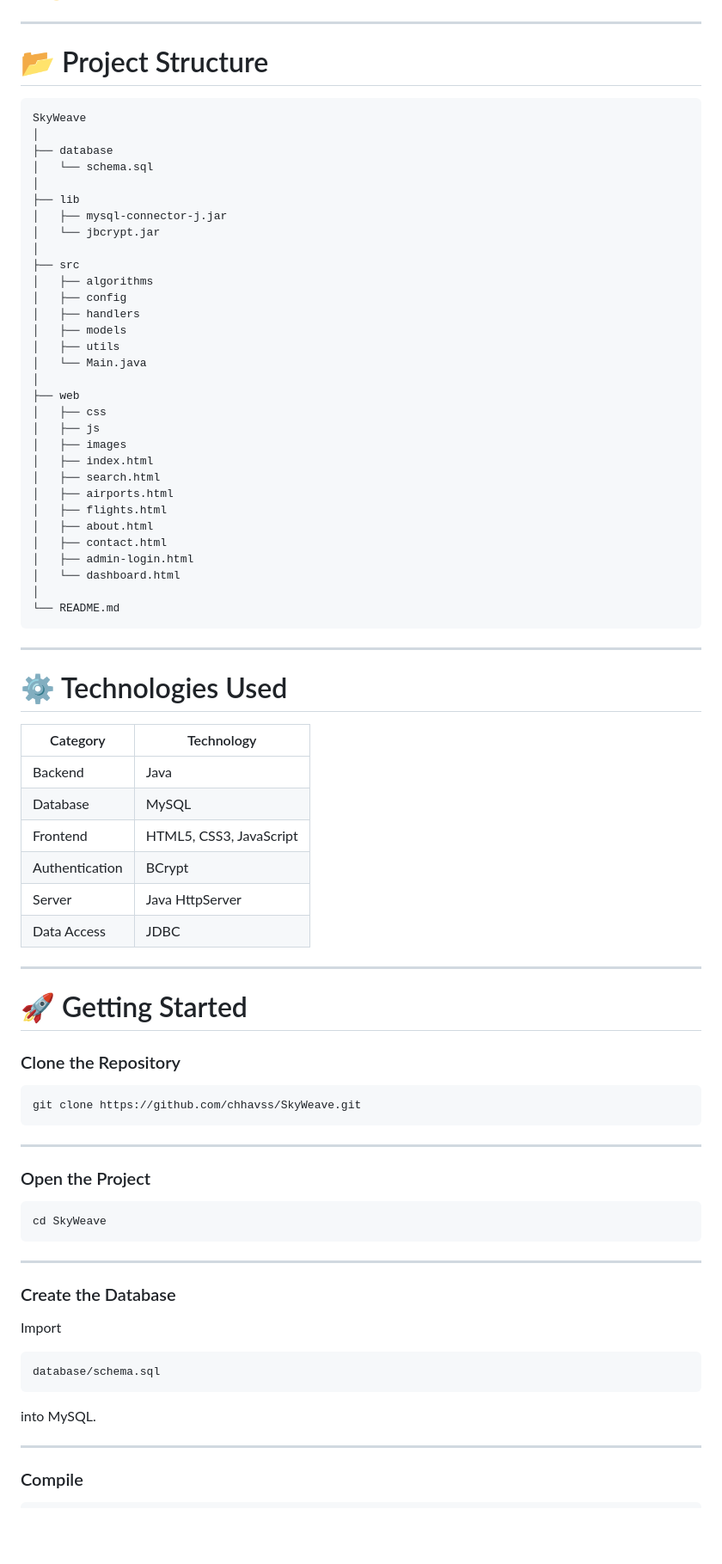
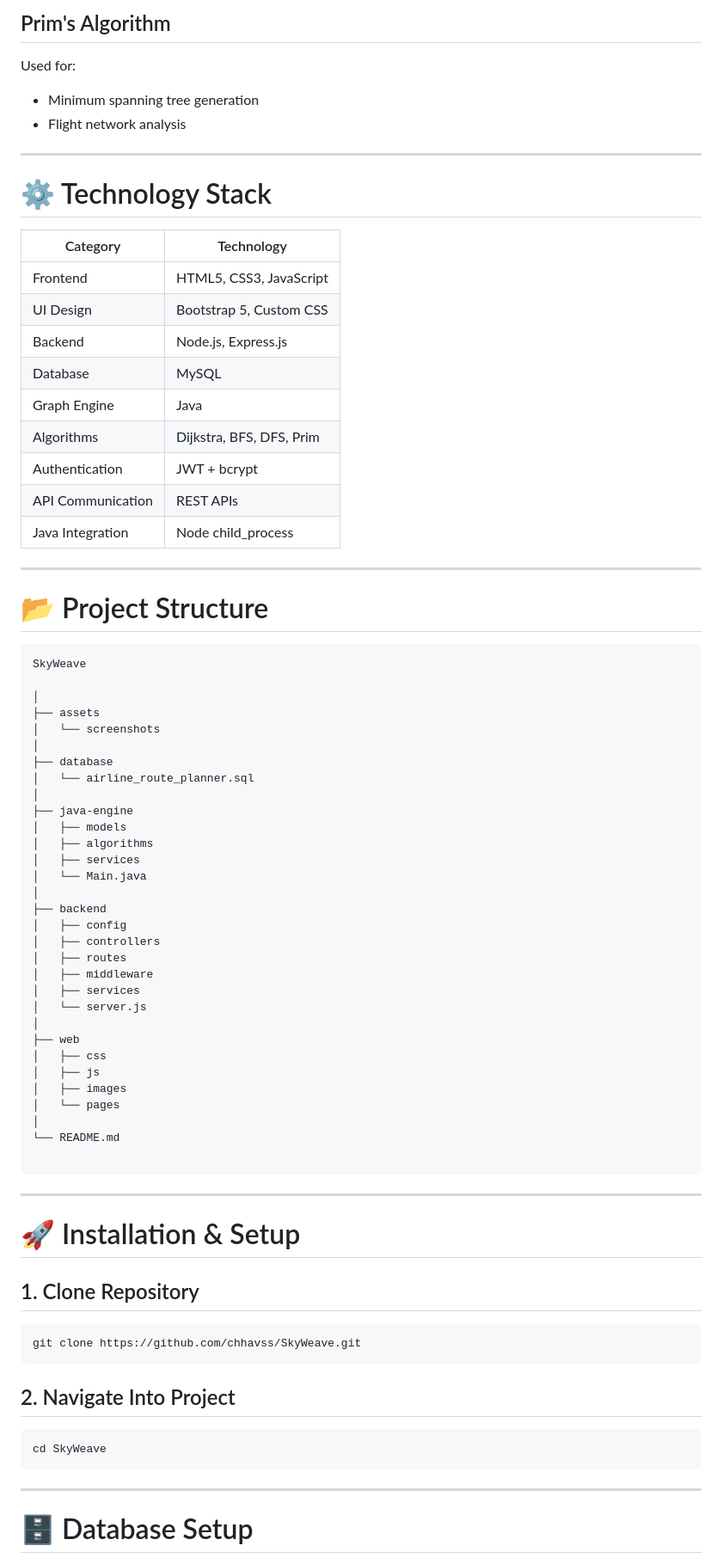
Before and after one commit to chhavss/SkyWeave, a Markdown page: README.md, the part around one of its changes. Shown at 86% size. Drawn GitHub-style; blank space fills up the shorter version.

````diff
--- a/README.md
+++ b/README.md
@@ -44,86 +269,91 @@ Designed with a premium pastel-inspired interface, the platform focuses on simpl
+## Prim's Algorithm
+
+Used for:
+
+- Minimum spanning tree generation
+- Flight network analysis
+
+
+---
+
+# ⚙️ Technology Stack
+
+
+| Category | Technology |
+|---|---|
+| Frontend | HTML5, CSS3, JavaScript |
+| UI Design | Bootstrap 5, Custom CSS |
+| Backend | Node.js, Express.js |
+| Database | MySQL |
+| Graph Engine | Java |
+| Algorithms | Dijkstra, BFS, DFS, Prim |
+| Authentication | JWT + bcrypt |
+| API Communication | REST APIs |
+| Java Integration | Node child_process |
+
 
 ---
 
 # 📂 Project Structure
 
+
 ```
 SkyWeave
+
+│
+├── assets
+│   └── screenshots
 │
 ├── database
-│   └── schema.sql
+│   └── airline_route_planner.sql
 │
-├── lib
-│   ├── mysql-connector-j.jar
-│   └── jbcrypt.jar
+├── java-engine
+│   ├── models
+│   ├── algorithms
+│   ├── services
+│   └── Main.java
 │
-├── src
-│   ├── algorithms
+├── backend
 │   ├── config
-│   ├── handlers
-│   ├── models
-│   ├── utils
-│   └── Main.java
+│   ├── controllers
+│   ├── routes
+│   ├── middleware
+│   ├── services
+│   └── server.js
 │
 ├── web
 │   ├── css
 │   ├── js
 │   ├── images
-│   ├── index.html
-│   ├── search.html
-│   ├── airports.html
-│   ├── flights.html
-│   ├── about.html
-│   ├── contact.html
-│   ├── admin-login.html
-│   └── dashboard.html
+│   └── pages
 │
 └── README.md
+
 ```
+
 
 ---
 
-# ⚙ Technologies Used
+# 🚀 Installation & Setup
 
-| Category | Technology |
-|----------|------------|
-| Backend | Java |
-| Database | MySQL |
-| Frontend | HTML5, CSS3, JavaScript |
-| Authentication | BCrypt |
-| Server | Java HttpServer |
-| Data Access | JDBC |
 
----
+## 1. Clone Repository
 
-# 🚀 Getting Started
-
-### Clone the Repository
 
 ```bash
 git clone https://github.com/chhavss/SkyWeave.git
 ```
 
----
 
-### Open the Project
+## 2. Navigate Into Project
+
 
 ```bash
 cd SkyWeave
 ```
 
----
-
-### Create the Database
-
-Import
-
-```
-database/schema.sql
-```
-
-into MySQL.
 
 ---
 
-### Compile
+# 🗄 Database Setup
 
````
Also changed, not shown: other parts of README.md (+390 -51 lines).
